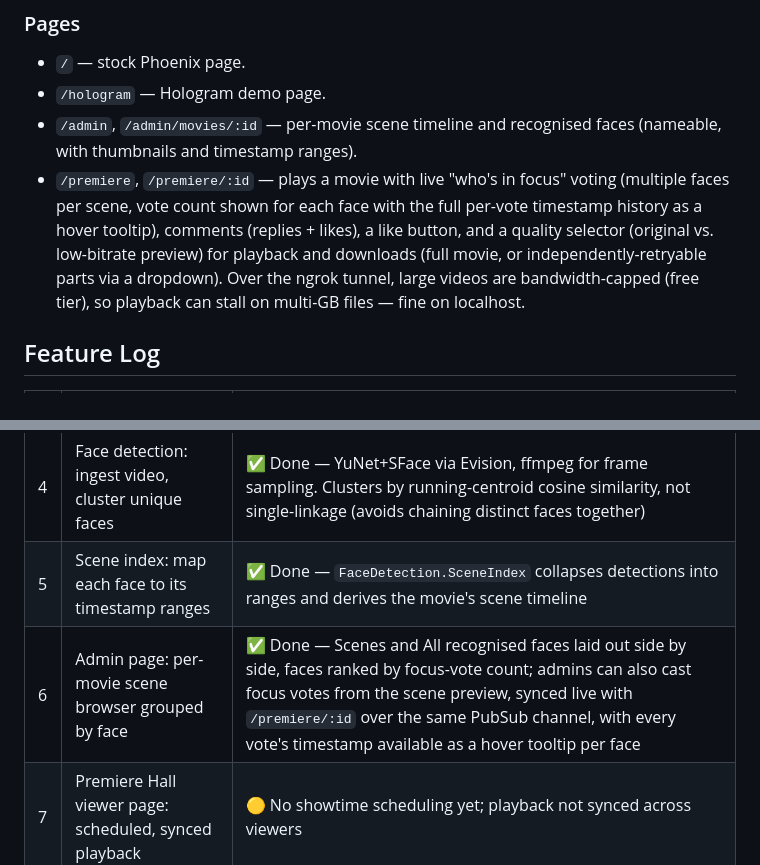
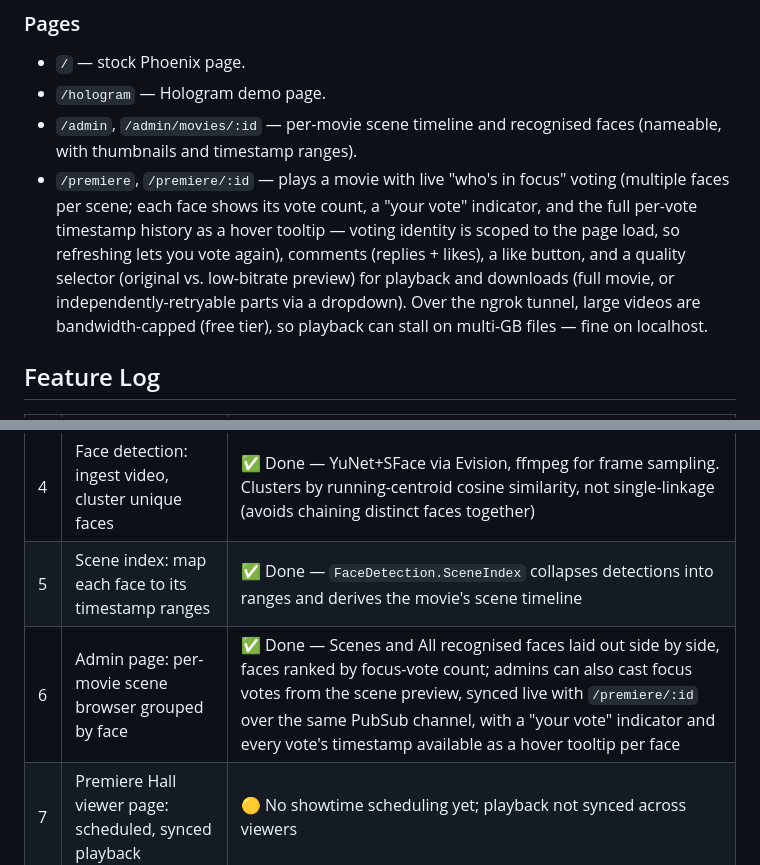
Before and after one commit to makemefriendanshu/phoenix-hologram, a Markdown page: README.md, 2 parts joined by grey strips. Drawn GitHub-style.

Commit message:
Document the "your vote" indicator and per-page-load voting identity

```diff
--- a/README.md
+++ b/README.md
@@ -43,7 +43,7 @@ mix premiere.generate_previews # (after app.start) cache 720p/2.5Mbps preview pr
 - `/` — stock Phoenix page.
 - `/hologram` — Hologram demo page.
 - `/admin`, `/admin/movies/:id` — per-movie scene timeline and recognised faces (nameable, with thumbnails and timestamp ranges).
-- `/premiere`, `/premiere/:id` — plays a movie with live "who's in focus" voting (multiple faces per scene, vote count shown for each face with the full per-vote timestamp history as a hover tooltip), comments (replies + likes), a like button, and a quality selector (original vs. low-bitrate preview) for playback and downloads (full movie, or independently-retryable parts via a dropdown). Over the ngrok tunnel, large videos are bandwidth-capped (free tier), so playback can stall on multi-GB files — fine on localhost.
+- `/premiere`, `/premiere/:id` — plays a movie with live "who's in focus" voting (multiple faces per scene; each face shows its vote count, a "your vote" indicator, and the full per-vote timestamp history as a hover tooltip — voting identity is scoped to the page load, so refreshing lets you vote again), comments (replies + likes), a like button, and a quality selector (original vs. low-bitrate preview) for playback and downloads (full movie, or independently-retryable parts via a dropdown). Over the ngrok tunnel, large videos are bandwidth-capped (free tier), so playback can stall on multi-GB files — fine on localhost.
 
 ## Feature Log
 
@@ -55,7 +55,7 @@ mix premiere.generate_previews # (after app.start) cache 720p/2.5Mbps preview pr
 | 3 | Add a Reset button to the Hologram counter | ✅ Done |
 | 4 | Face detection: ingest video, cluster unique faces | ✅ Done — YuNet+SFace via Evision, ffmpeg for frame sampling. Clusters by running-centroid cosine similarity, not single-linkage (avoids chaining distinct faces together) |
 | 5 | Scene index: map each face to its timestamp ranges | ✅ Done — `FaceDetection.SceneIndex` collapses detections into ranges and derives the movie's scene timeline |
-| 6 | Admin page: per-movie scene browser grouped by face | ✅ Done — Scenes and All recognised faces laid out side by side, faces ranked by focus-vote count; admins can also cast focus votes from the scene preview, synced live with `/premiere/:id` over the same PubSub channel, with every vote's timestamp available as a hover tooltip per face |
+| 6 | Admin page: per-movie scene browser grouped by face | ✅ Done — Scenes and All recognised faces laid out side by side, faces ranked by focus-vote count; admins can also cast focus votes from the scene preview, synced live with `/premiere/:id` over the same PubSub channel, with a "your vote" indicator and every vote's timestamp available as a hover tooltip per face |
 | 7 | Premiere Hall viewer page: scheduled, synced playback | 🟡 No showtime scheduling yet; playback not synced across viewers |
 | 8 | Live comments during a showtime | 🟡 Post/reply/like/delete works but isn't broadcast live to co-viewers |
 | 9 | Live focus-voting + share-count tracking | 🟡 Focus voting is live (PubSub) and allows multiple faces per scene; share-count tracking not implemented |
```
